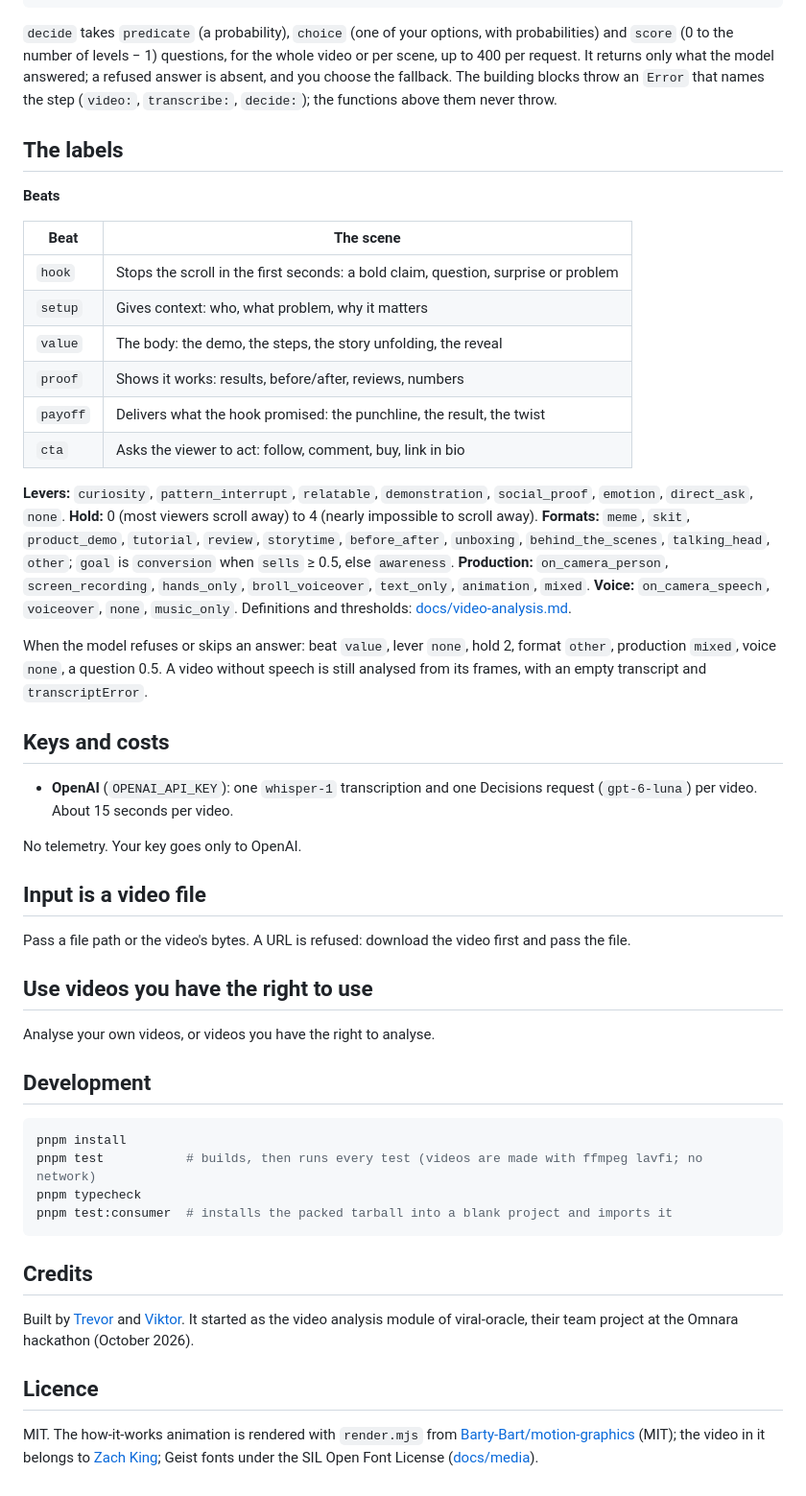
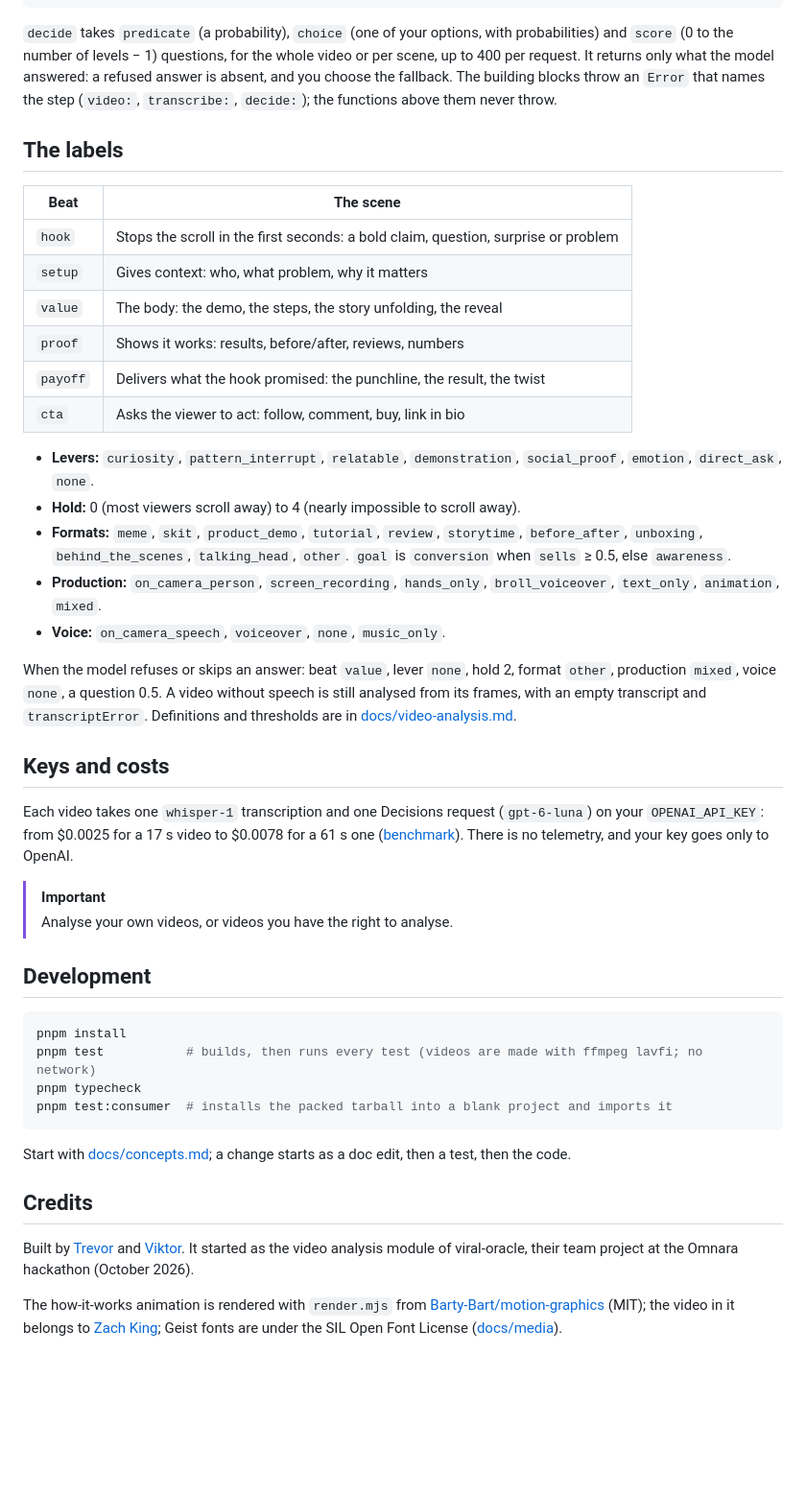
Before and after one commit to Reblexis/shortform-analyzer, a Markdown page: README.md, the part around one of its changes. Shown at 96% size. Rendered like a GitHub page; blank space fills up the shorter version.

````diff
--- a/README.md
+++ b/README.md
@@ -160,11 +229,9 @@ const labels = parseShortform(d);                                    // beats, l
 const product = d.scenes.map((s) => s.product?.probability ?? 0.5); // your answer, per scene
 ```
 
-`decide` takes `predicate` (a probability), `choice` (one of your options, with probabilities) and `score` (0 to the number of levels − 1) questions, for the whole video or per scene, up to 400 per request. It returns only what the model answered; a refused answer is absent, and you choose the fallback. The building blocks throw an `Error` that names the step (`video:`, `transcribe:`, `decide:`); the functions above them never throw.
+`decide` takes `predicate` (a probability), `choice` (one of your options, with probabilities) and `score` (0 to the number of levels − 1) questions, for the whole video or per scene, up to 400 per request. It returns only what the model answered: a refused answer is absent, and you choose the fallback. The building blocks throw an `Error` that names the step (`video:`, `transcribe:`, `decide:`); the functions above them never throw.
 
 ## The labels
-
-**Beats**
 
 | Beat | The scene |
 |---|---|
@@ -175,23 +242,20 @@ const product = d.scenes.map((s) => s.product?.probability ?? 0.5); // your answ
 | `payoff` | Delivers what the hook promised: the punchline, the result, the twist |
 | `cta` | Asks the viewer to act: follow, comment, buy, link in bio |
 
-**Levers:** `curiosity`, `pattern_interrupt`, `relatable`, `demonstration`, `social_proof`, `emotion`, `direct_ask`, `none`. **Hold:** 0 (most viewers scroll away) to 4 (nearly impossible to scroll away). **Formats:** `meme`, `skit`, `product_demo`, `tutorial`, `review`, `storytime`, `before_after`, `unboxing`, `behind_the_scenes`, `talking_head`, `other`; `goal` is `conversion` when `sells` ≥ 0.5, else `awareness`. **Production:** `on_camera_person`, `screen_recording`, `hands_only`, `broll_voiceover`, `text_only`, `animation`, `mixed`. **Voice:** `on_camera_speech`, `voiceover`, `none`, `music_only`. Definitions and thresholds: [docs/video-analysis.md](docs/video-analysis.md).
+- **Levers:** `curiosity`, `pattern_interrupt`, `relatable`, `demonstration`, `social_proof`, `emotion`, `direct_ask`, `none`.
+- **Hold:** 0 (most viewers scroll away) to 4 (nearly impossible to scroll away).
+- **Formats:** `meme`, `skit`, `product_demo`, `tutorial`, `review`, `storytime`, `before_after`, `unboxing`, `behind_the_scenes`, `talking_head`, `other`. `goal` is `conversion` when `sells` ≥ 0.5, else `awareness`.
+- **Production:** `on_camera_person`, `screen_recording`, `hands_only`, `broll_voiceover`, `text_only`, `animation`, `mixed`.
+- **Voice:** `on_camera_speech`, `voiceover`, `none`, `music_only`.
 
-When the model refuses or skips an answer: beat `value`, lever `none`, hold 2, format `other`, production `mixed`, voice `none`, a question 0.5. A video without speech is still analysed from its frames, with an empty transcript and `transcriptError`.
+When the model refuses or skips an answer: beat `value`, lever `none`, hold 2, format `other`, production `mixed`, voice `none`, a question 0.5. A video without speech is still analysed from its frames, with an empty transcript and `transcriptError`. Definitions and thresholds are in [docs/video-analysis.md](docs/video-analysis.md).
 
 ## Keys and costs
 
-- **OpenAI** (`OPENAI_API_KEY`): one `whisper-1` transcription and one Decisions request (`gpt-6-luna`) per video. About 15 seconds per video.
+Each video takes one `whisper-1` transcription and one Decisions request (`gpt-6-luna`) on your `OPENAI_API_KEY`: from $0.0025 for a 17 s video to $0.0078 for a 61 s one ([benchmark](#benchmark)). There is no telemetry, and your key goes only to OpenAI.
 
-No telemetry. Your key goes only to OpenAI.
-
-## Input is a video file
-
-Pass a file path or the video's bytes. A URL is refused: download the video first and pass the file.
-
-## Use videos you have the right to use
-
-Analyse your own videos, or videos you have the right to analyse.
+> [!IMPORTANT]
+> Analyse your own videos, or videos you have the right to analyse.
 
 ## Development
 
@@ -202,10 +266,10 @@ pnpm typecheck
 pnpm test:consumer  # installs the packed tarball into a blank project and imports it
 ```
 
+Start with [docs/concepts.md](docs/concepts.md); a change starts as a doc edit, then a test, then the code.
+
 ## Credits
 
 Built by [Trevor](https://github.com/trevkang) and [Viktor](https://github.com/Reblexis). It started as the video analysis module of viral-oracle, their team project at the Omnara hackathon (October 2026).
 
-## Licence
-
-MIT. The how-it-works animation is rendered with `render.mjs` from [Barty-Bart/motion-graphics](https://github.com/Barty-Bart/motion-graphics) (MIT); the video in it belongs to [Zach King](https://www.tiktok.com/@zachking); Geist fonts under the SIL Open Font License ([docs/media](docs/media/README.md)).
+The how-it-works animation is rendered with `render.mjs` from [Barty-Bart/motion-graphics](https://github.com/Barty-Bart/motion-graphics) (MIT); the video in it belongs to [Zach King](https://www.tiktok.com/@zachking); Geist fonts are under the SIL Open Font License ([docs/media](docs/media/README.md)).
````
Also changed, not shown: other parts of README.md (+99 -30 lines).
